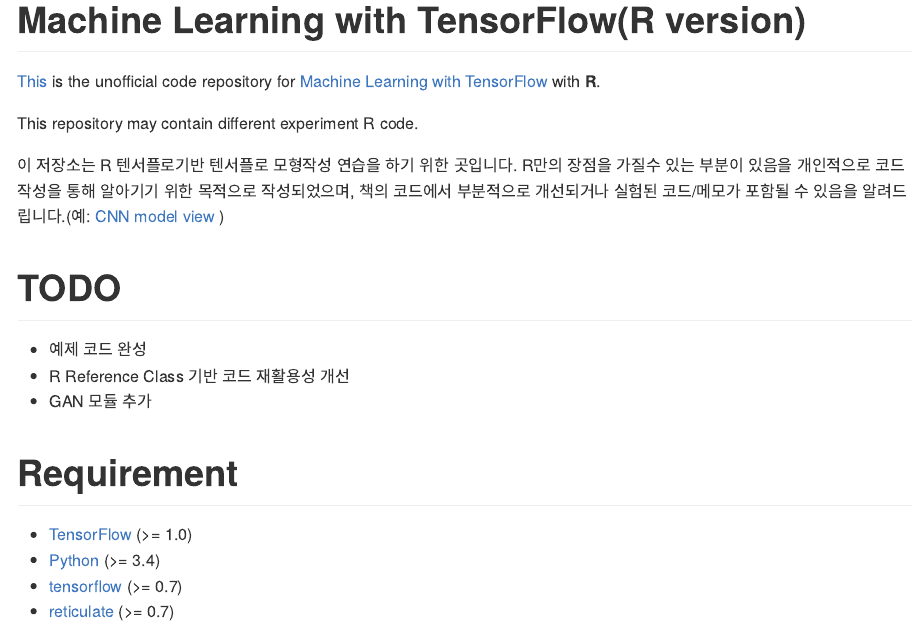
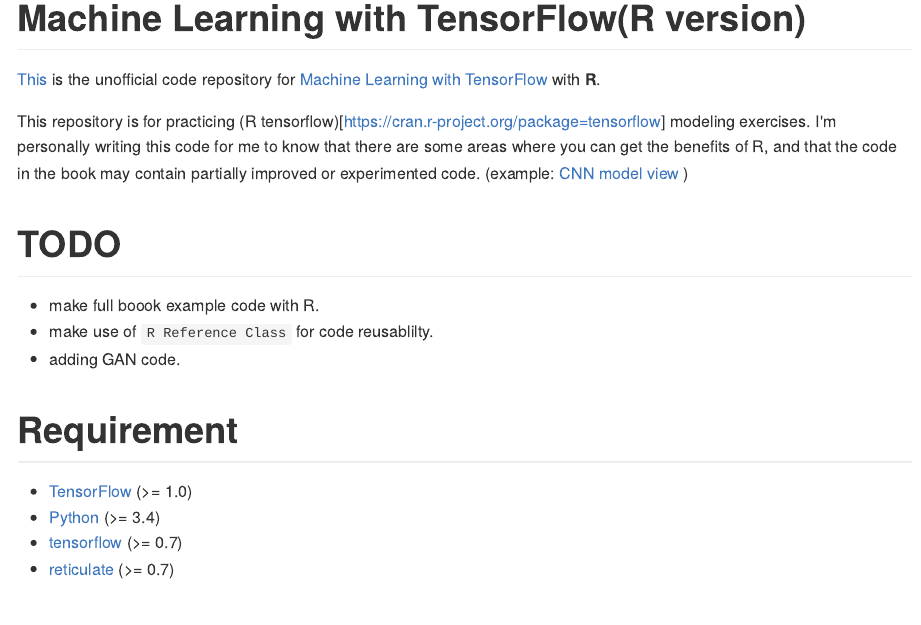
Before and after one commit to haven-jeon/TensorFlow-Book-R, an R Markdown document (README.Rmd): the page in a window 1100 px wide, from its top. The pictures show the output file README.md that the author committed with the source, drawn offline in the style of GitHub.

Commit message:
make english description

```diff
--- a/README.Rmd
+++ b/README.Rmd
@@ -7,11 +7,12 @@
 
 [This](https://github.com/haven-jeon/TensorFlow-Book-R) is the unofficial code repository for [Machine Learning with TensorFlow](http://www.tensorflowbook.com/) with **R**.
 
-This repository may contain different experiment R code.
 
-
-이 저장소는 R 텐서플로기반 텐서플로 모형작성 연습을 하기 위한 곳입니다. R만의 장점을 가질수 있는 부분이 있음을 개인적으로 코드작성을 통해 알아기기 위한 목적으로 작성되었으며, 책의 코드에서 부분적으로 개선되거나 실험된 코드/메모가 포함될 수 있음을 알려드립니다.(예: [CNN model view](https://github.com/haven-jeon/TensorFlow-Book-R/blob/master/ch09_cnn/Concept04_cifar.md) )
+This repository is for practicing (R tensorflow)[https://cran.r-project.org/package=tensorflow] modeling exercises. I'm personally writing this code for me to know that there are some areas where you can get the benefits of R, and that the code in the book may contain partially improved or experimented code. (example: [CNN model view](https://github.com/haven-jeon/TensorFlow-Book-R/blob/master/ch09_cnn/Concept04_cifar.md) )
 
 
 # TODO
 
+- make full boook example code with R.
+- make use of `R Reference Class` for code reusablilty.
+- adding GAN code.
```
Also changed, not shown: README.md, README.Rmd (3 more changed lines).
